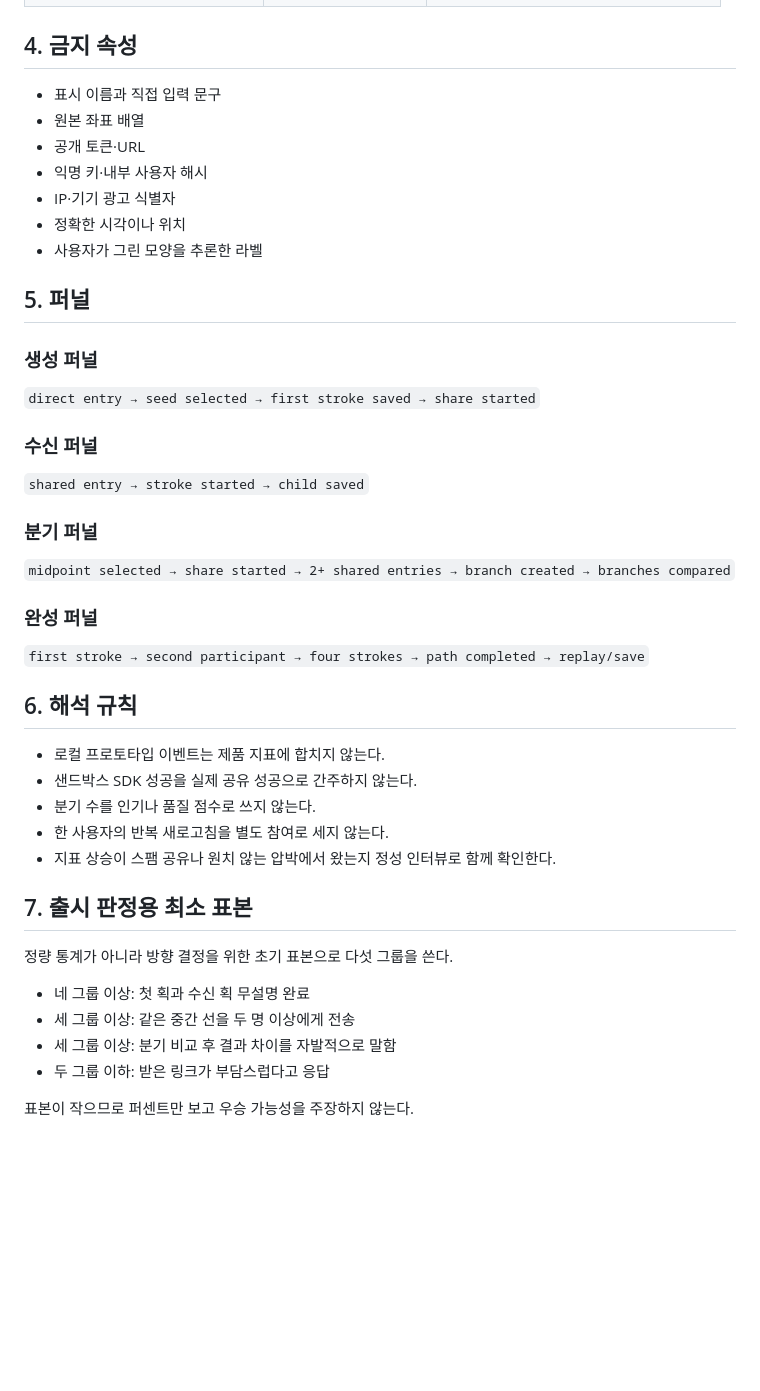
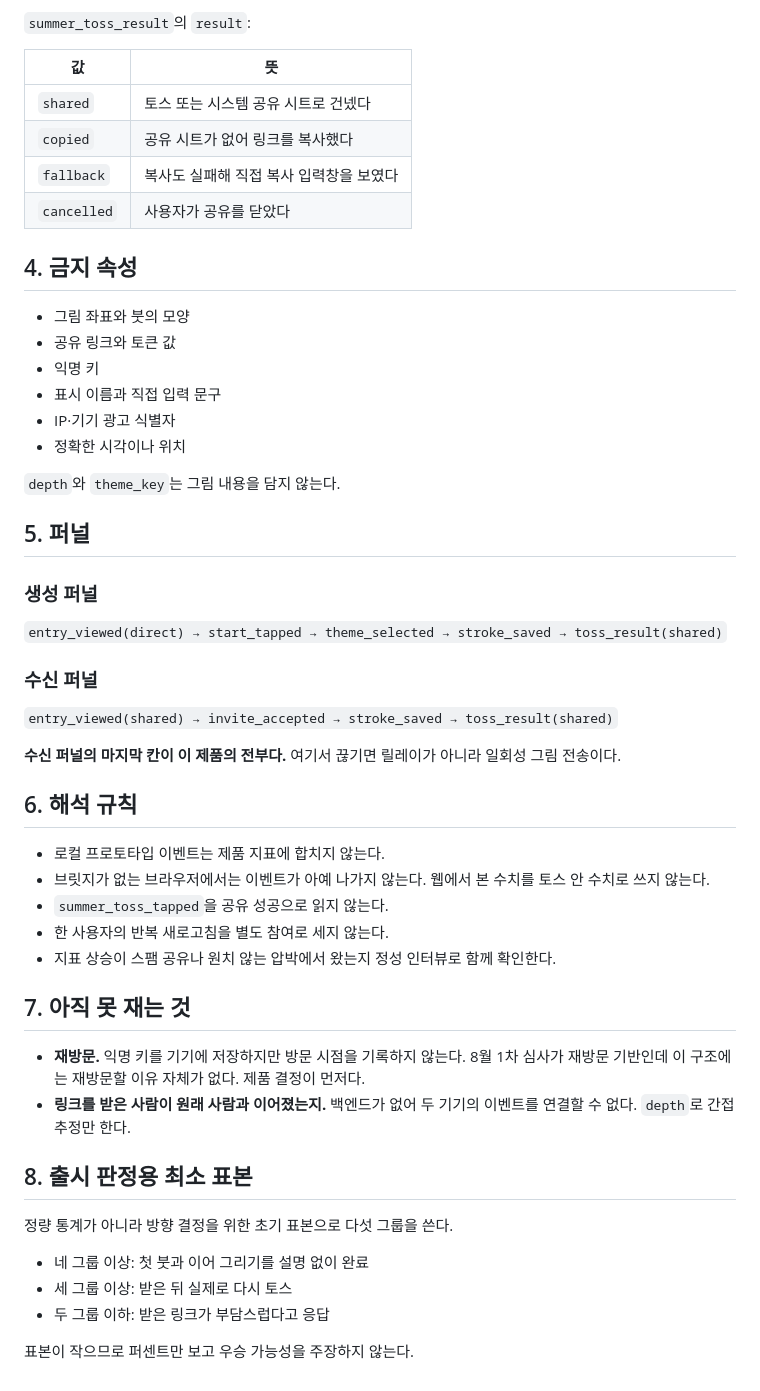
Before and after one commit to NineTigers/one-line-summer, a Markdown page: docs/ANALYTICS.md, the part around one of its changes. GitHub-like rendering; blank space fills up the shorter version.

```diff
--- a/docs/ANALYTICS.md
+++ b/docs/ANALYTICS.md
@@ -65,48 +74,62 @@
+`summer_toss_result`의 `result`:
+
+| 값 | 뜻 |
+| --- | --- |
+| `shared` | 토스 또는 시스템 공유 시트로 건넸다 |
+| `copied` | 공유 시트가 없어 링크를 복사했다 |
+| `fallback` | 복사도 실패해 직접 복사 입력창을 보였다 |
+| `cancelled` | 사용자가 공유를 닫았다 |
 
 ## 4. 금지 속성
 
+- 그림 좌표와 붓의 모양
+- 공유 링크와 토큰 값
+- 익명 키
 - 표시 이름과 직접 입력 문구
-- 원본 좌표 배열
-- 공개 토큰·URL
-- 익명 키·내부 사용자 해시
 - IP·기기 광고 식별자
 - 정확한 시각이나 위치
-- 사용자가 그린 모양을 추론한 라벨
+
+`depth`와 `theme_key`는 그림 내용을 담지 않는다.
 
 ## 5. 퍼널
 
 ### 생성 퍼널
 
-`direct entry → seed selected → first stroke saved → share started`
+`entry_viewed(direct) → start_tapped → theme_selected → stroke_saved
+→ toss_result(shared)`
 
 ### 수신 퍼널
 
-`shared entry → stroke started → child saved`
+`entry_viewed(shared) → invite_accepted → stroke_saved
+→ toss_result(shared)`
 
-### 분기 퍼널
-
-`midpoint selected → share started → 2+ shared entries → branch created → branches compared`
-
-### 완성 퍼널
-
-`first stroke → second participant → four strokes → path completed → replay/save`
+**수신 퍼널의 마지막 칸이 이 제품의 전부다.** 여기서 끊기면 릴레이가
+아니라 일회성 그림 전송이다.
 
 ## 6. 해석 규칙
 
 - 로컬 프로토타입 이벤트는 제품 지표에 합치지 않는다.
-- 샌드박스 SDK 성공을 실제 공유 성공으로 간주하지 않는다.
-- 분기 수를 인기나 품질 점수로 쓰지 않는다.
+- 브릿지가 없는 브라우저에서는 이벤트가 아예 나가지 않는다. 웹에서
+  본 수치를 토스 안 수치로 쓰지 않는다.
+- `summer_toss_tapped`을 공유 성공으로 읽지 않는다.
 - 한 사용자의 반복 새로고침을 별도 참여로 세지 않는다.
 - 지표 상승이 스팸 공유나 원치 않는 압박에서 왔는지 정성 인터뷰로
   함께 확인한다.
 
-## 7. 출시 판정용 최소 표본
+## 7. 아직 못 재는 것
+
+- **재방문.** 익명 키를 기기에 저장하지만 방문 시점을 기록하지 않는다.
+  8월 1차 심사가 재방문 기반인데 이 구조에는 재방문할 이유 자체가
+  없다. 제품 결정이 먼저다.
+- **링크를 받은 사람이 원래 사람과 이어졌는지.** 백엔드가 없어 두
+  기기의 이벤트를 연결할 수 없다. `depth`로 간접 추정만 한다.
+
+## 8. 출시 판정용 최소 표본
 
 정량 통계가 아니라 방향 결정을 위한 초기 표본으로 다섯 그룹을 쓴다.
 
-- 네 그룹 이상: 첫 획과 수신 획 무설명 완료
-- 세 그룹 이상: 같은 중간 선을 두 명 이상에게 전송
-- 세 그룹 이상: 분기 비교 후 결과 차이를 자발적으로 말함
+- 네 그룹 이상: 첫 붓과 이어 그리기를 설명 없이 완료
+- 세 그룹 이상: 받은 뒤 실제로 다시 토스
 - 두 그룹 이하: 받은 링크가 부담스럽다고 응답
 
 표본이 작으므로 퍼센트만 보고 우승 가능성을 주장하지 않는다.
```
Also changed, not shown: other parts of docs/ANALYTICS.md (+50 -41 lines).
